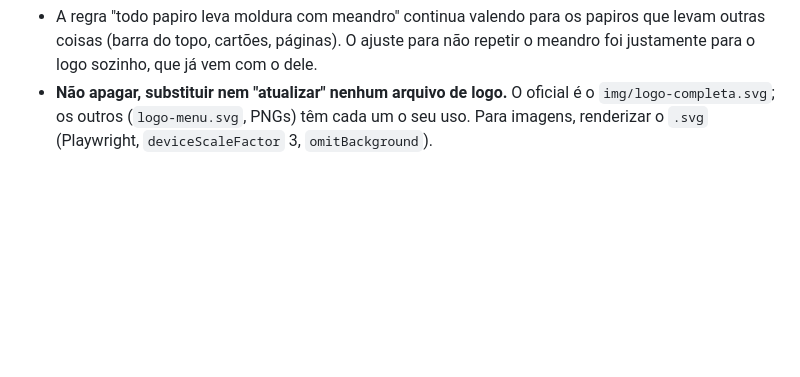
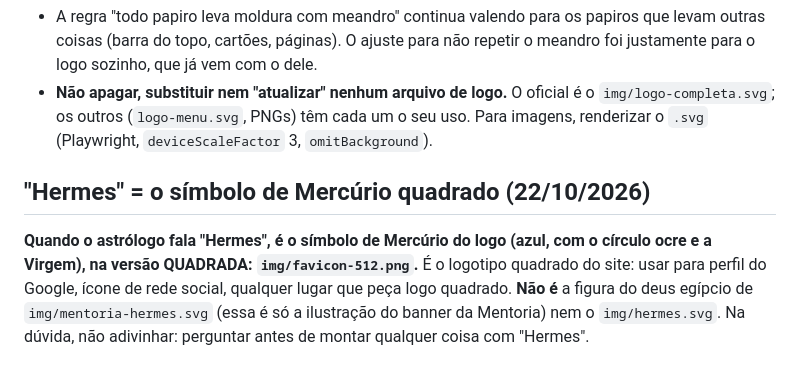
Before and after one commit to pereiracassio/falandodeastrologia, a Markdown page: CLAUDE.md, the part around the change. Drawn GitHub-style; blank space fills up the shorter version.

Commit message:
CLAUDE.md: Hermes é o símbolo de Mercúrio quadrado
Co-Authored-By: Claude Sonnet 5.5 <noreply@anthropic.com>
Claude-Session: https://claude.ai/code/session_01LvxboMcETfZT1c2Yb4NqXQ

```diff
--- a/CLAUDE.md
+++ b/CLAUDE.md
@@ -92,3 +92,7 @@ Arquivo `tipografia.css` (carregado em todas as páginas e em `api/_blog.js`; fo
 Quando o nome aparece SOZINHO (perfil do Google, capa de rede social, qualquer imagem só com o logo), **o logo oficial é o `img/logo-completa.svg` inteiro, do jeito que está**: papiro de borda recortada, moldura dupla (contorno escuro + filete ocre), **meandro azul grande em cima e embaixo**, nome em terracota/ocre e o símbolo de Mercúrio azul. Ele JÁ TRAZ a moldura com meandro dentro, então **nunca** pôr `papiro-moldura`/`moldura-larga.svg` por cima nem montar papiro + `logo-menu.svg` à mão: fica meandro redundante ou tamanho errado (o astrólogo reclamou várias vezes em 22/10). O céu vai só ATRÁS dele, quando a imagem pede céu.
 - A regra "todo papiro leva moldura com meandro" continua valendo para os papiros que levam outras coisas (barra do topo, cartões, páginas). O ajuste para não repetir o meandro foi justamente para o logo sozinho, que já vem com o dele.
 - **Não apagar, substituir nem "atualizar" nenhum arquivo de logo.** O oficial é o `img/logo-completa.svg`; os outros (`logo-menu.svg`, PNGs) têm cada um o seu uso. Para imagens, renderizar o `.svg` (Playwright, `deviceScaleFactor` 3, `omitBackground`).
+
+## "Hermes" = o símbolo de Mercúrio quadrado (22/10/2026)
+
+**Quando o astrólogo fala "Hermes", é o símbolo de Mercúrio do logo (azul, com o círculo ocre e a Virgem), na versão QUADRADA: `img/favicon-512.png`.** É o logotipo quadrado do site: usar para perfil do Google, ícone de rede social, qualquer lugar que peça logo quadrado. **Não é** a figura do deus egípcio de `img/mentoria-hermes.svg` (essa é só a ilustração do banner da Mentoria) nem o `img/hermes.svg`. Na dúvida, não adivinhar: perguntar antes de montar qualquer coisa com "Hermes".
```
